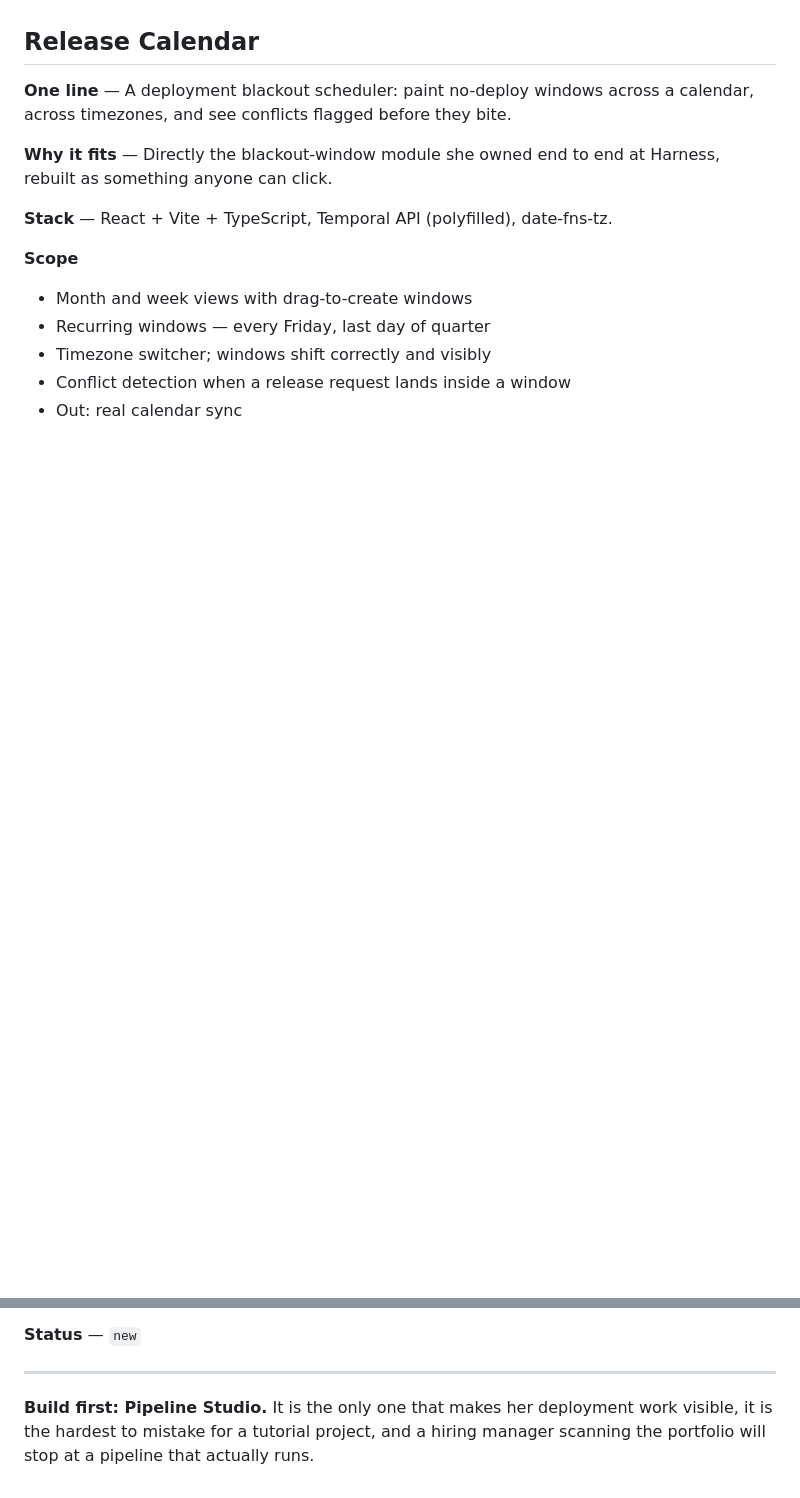
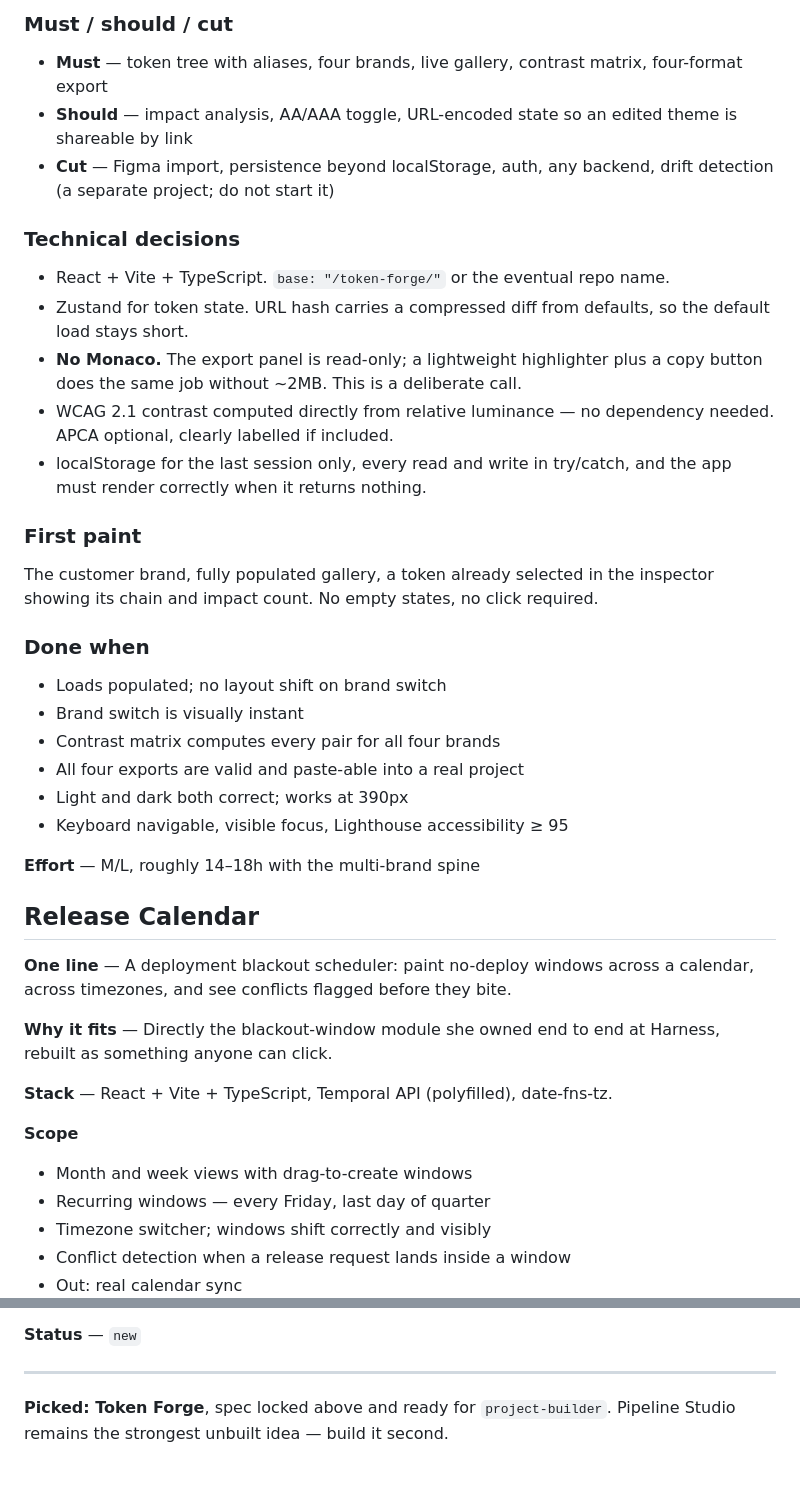
Before and after one commit to Shamala/Shamala.github.io, a Markdown page: ideas/2026-09-21.md, 2 parts joined by grey strips. GitHub-like rendering; blank space fills up the shorter version.

```diff
--- a/ideas/2026-09-21.md
+++ b/ideas/2026-09-21.md
@@ -53,3 +106,39 @@ Zeguro and the design-team standardisation work behind it.
+### Must / should / cut
+
+- **Must** — token tree with aliases, four brands, live gallery, contrast matrix,
+  four-format export
+- **Should** — impact analysis, AA/AAA toggle, URL-encoded state so an edited
+  theme is shareable by link
+- **Cut** — Figma import, persistence beyond localStorage, auth, any backend,
+  drift detection (a separate project; do not start it)
+
+### Technical decisions
+
+- React + Vite + TypeScript. `base: "/token-forge/"` or the eventual repo name.
+- Zustand for token state. URL hash carries a compressed diff from defaults, so
+  the default load stays short.
+- **No Monaco.** The export panel is read-only; a lightweight highlighter plus a
+  copy button does the same job without ~2MB. This is a deliberate call.
+- WCAG 2.1 contrast computed directly from relative luminance — no dependency
+  needed. APCA optional, clearly labelled if included.
+- localStorage for the last session only, every read and write in try/catch, and
+  the app must render correctly when it returns nothing.
+
+### First paint
+
+The customer brand, fully populated gallery, a token already selected in the
+inspector showing its chain and impact count. No empty states, no click required.
+
+### Done when
+
+- Loads populated; no layout shift on brand switch
+- Brand switch is visually instant
+- Contrast matrix computes every pair for all four brands
+- All four exports are valid and paste-able into a real project
+- Light and dark both correct; works at 390px
+- Keyboard navigable, visible focus, Lighthouse accessibility ≥ 95
+
+**Effort** — M/L, roughly 14–18h with the multi-brand spine
 
 ## Release Calendar
 
@@ -123,6 +212,5 @@ Harness and the banking work at Morgan Stanley.
 
 ---
 
-**Build first: Pipeline Studio.** It is the only one that makes her deployment
-work visible, it is the hardest to mistake for a tutorial project, and a hiring
-manager scanning the portfolio will stop at a pipeline that actually runs.
+**Picked: Token Forge**, spec locked above and ready for `project-builder`.
+Pipeline Studio remains the strongest unbuilt idea — build it second.
```
Also changed, not shown: other parts of ideas/2026-09-21.md (+68 -15 lines).
